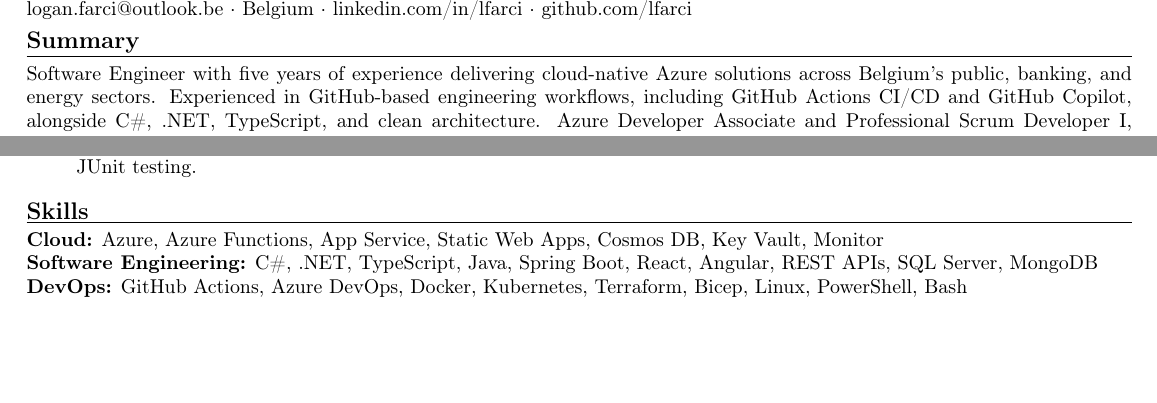
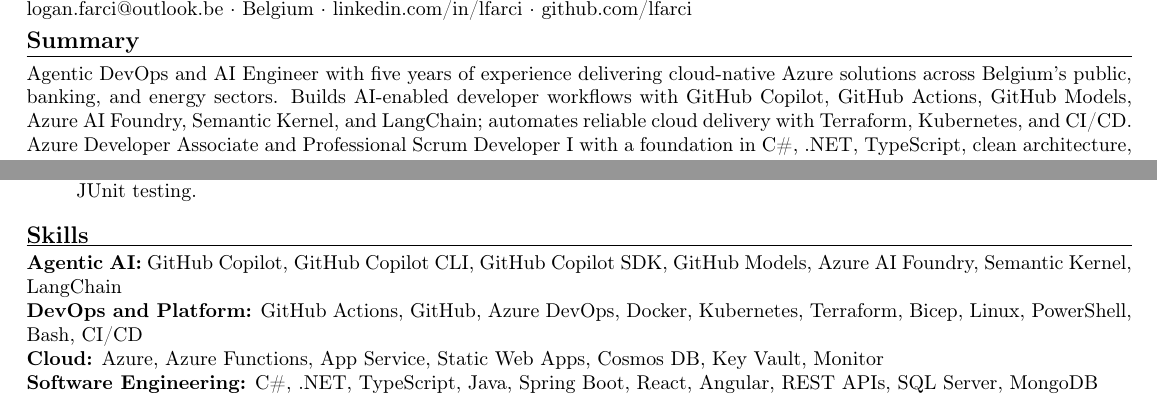
Before and after one commit to lfarci/loganfarci.com, a LaTeX CV (content/resume/resume.tex, which reads content/resume/sections/skills.tex, content/resume/sections/summary.tex): two parts of the page, joined at a grey line, cut so that both start at the same text, the shorter picture padded with empty space. Compiled offline with pdfLaTeX.

Commit message:
feat(resume): target agentic engineering roles
Co-authored-by: Copilot App <223556219+Copilot@users.noreply.github.com>

```diff
--- a/content/resume/sections/skills.tex
+++ b/content/resume/sections/skills.tex
@@ -1,5 +1,5 @@
 \resumeSection{Skills}
+\textbf{Agentic AI:} GitHub Copilot, GitHub Copilot CLI, GitHub Copilot SDK, GitHub Models, Azure AI Foundry, Semantic Kernel, LangChain\\
+\textbf{DevOps and Platform:} GitHub Actions, GitHub, Azure DevOps, Docker, Kubernetes, Terraform, Bicep, Linux, PowerShell, Bash, CI/CD\\
 \textbf{Cloud:} Azure, Azure Functions, App Service, Static Web Apps, Cosmos DB, Key Vault, Monitor\\
-\textbf{Software Engineering:} C\#, .NET, TypeScript, Java, Spring Boot, React, Angular, REST APIs, SQL Server, MongoDB\\
-\textbf{DevOps:} GitHub Actions, Azure DevOps, Docker, Kubernetes, Terraform, Bicep, Linux, PowerShell, Bash\\
-\textbf{AI and Tools:} GitHub Copilot, Azure AI Foundry, LangChain, Git, CI/CD, automated testing
+\textbf{Software Engineering:} C\#, .NET, TypeScript, Java, Spring Boot, React, Angular, REST APIs, SQL Server, MongoDB
--- a/content/resume/sections/summary.tex
+++ b/content/resume/sections/summary.tex
@@ -1,2 +1,2 @@
 \resumeSection{Summary}
-Software Engineer with five years of experience delivering cloud-native Azure solutions across Belgium's public, banking, and energy sectors. Experienced in GitHub-based engineering workflows, including GitHub Actions CI/CD and GitHub Copilot, alongside C\#, .NET, TypeScript, and clean architecture. Azure Developer Associate and Professional Scrum Developer I, focused on secure automation, quality, and mentoring.
+Agentic DevOps and AI Engineer with five years of experience delivering cloud-native Azure solutions across Belgium's public, banking, and energy sectors. Builds AI-enabled developer workflows with GitHub Copilot, GitHub Actions, GitHub Models, Azure AI Foundry, Semantic Kernel, and LangChain; automates reliable cloud delivery with Terraform, Kubernetes, and CI/CD. Azure Developer Associate and Professional Scrum Developer I with a foundation in C\#, .NET, TypeScript, clean architecture, quality, and mentoring.
```
Also changed, not shown: content/resume/resume.tex (+1 -1 lines), content/resume/sections/experience.tex (+3 -3 lines).
